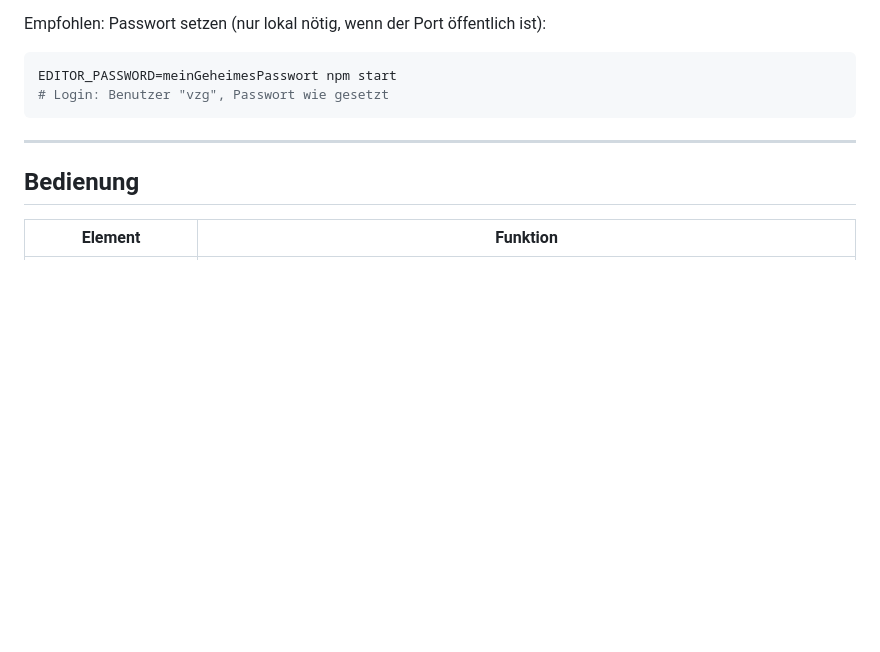
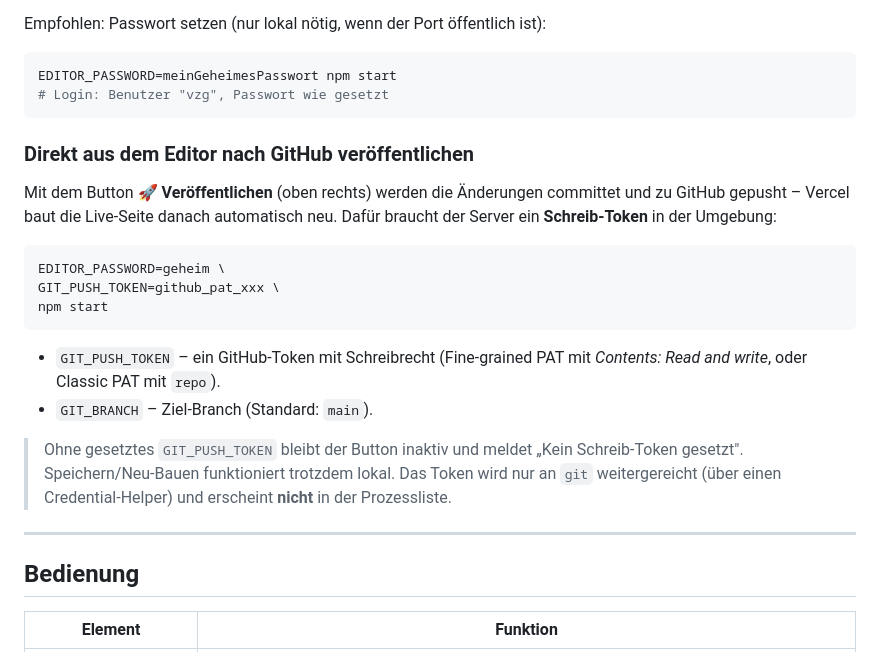
Before and after one commit to Vilstar93/vzgconsult-online, a Markdown page: EDITOR.md, the part around the change. Drawn GitHub-style; blank space fills up the shorter version.

Commit message:
Document publish-to-GitHub token setup in EDITOR.md

````diff
--- a/EDITOR.md
+++ b/EDITOR.md
@@ -26,6 +26,27 @@ Empfohlen: Passwort setzen (nur lokal nötig, wenn der Port öffentlich ist):
 EDITOR_PASSWORD=meinGeheimesPasswort npm start
 # Login: Benutzer "vzg", Passwort wie gesetzt
 ```
+
+### Direkt aus dem Editor nach GitHub veröffentlichen
+
+Mit dem Button **🚀 Veröffentlichen** (oben rechts) werden die Änderungen
+committet und zu GitHub gepusht – Vercel baut die Live-Seite danach automatisch
+neu. Dafür braucht der Server ein **Schreib-Token** in der Umgebung:
+
+```bash
+EDITOR_PASSWORD=geheim \
+GIT_PUSH_TOKEN=github_pat_xxx \
+npm start
+```
+
+- `GIT_PUSH_TOKEN` – ein GitHub-Token mit Schreibrecht (Fine-grained PAT mit
+  *Contents: Read and write*, oder Classic PAT mit `repo`).
+- `GIT_BRANCH` – Ziel-Branch (Standard: `main`).
+
+> Ohne gesetztes `GIT_PUSH_TOKEN` bleibt der Button inaktiv und meldet
+> „Kein Schreib-Token gesetzt". Speichern/Neu-Bauen funktioniert trotzdem
+> lokal. Das Token wird nur an `git` weitergereicht (über einen
+> Credential-Helper) und erscheint **nicht** in der Prozessliste.
 
 ---
 
````
